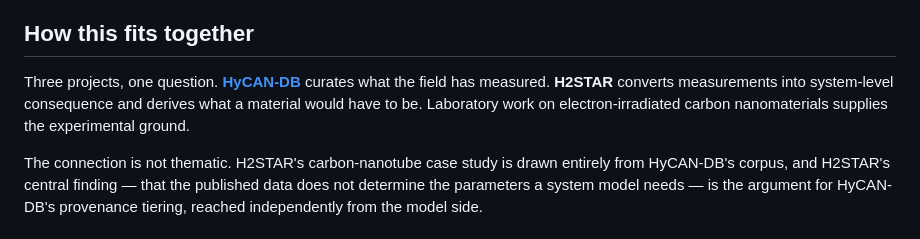
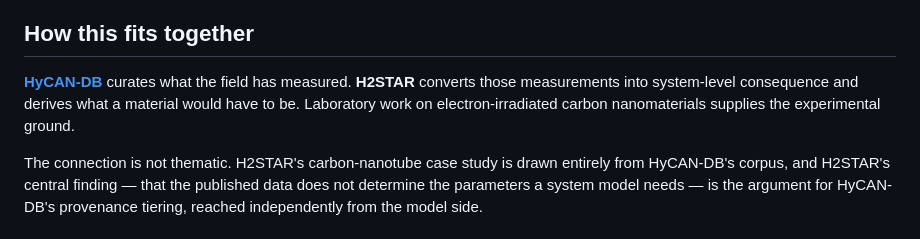
Before and after one commit to AvinGupta-ship-it/h2star, a Markdown page: README.md, the part around the change. GitHub-like rendering.

Commit message:
Drop the project count from the interlock paragraph
"Three projects, one question" counted a portfolio whose shape is not fixed,
and the sentence does not need a count: it names the relationship, which is
what manual Part VII asks each side to describe. hycan-db's new cross-link
paragraph is worded the same way, so neither goes stale if the portfolio
changes.

Nothing else in the paragraph changes. The three things it names -- the
corpus, the model, and the laboratory work -- are all still named.

```diff
--- a/README.md
+++ b/README.md
@@ -185,11 +185,10 @@ to produce is fitting to a known answer.
 
 ## How this fits together
 
-Three projects, one question. [**HyCAN-DB**](https://doi.org/10.5281/zenodo.23231985)
-curates what the field has measured. **H2STAR** converts measurements into
-system-level consequence and derives what a material would have to be.
-Laboratory work on electron-irradiated carbon nanomaterials supplies the
-experimental ground.
+[**HyCAN-DB**](https://doi.org/10.5281/zenodo.23231985) curates what the field
+has measured. **H2STAR** converts those measurements into system-level
+consequence and derives what a material would have to be. Laboratory work on
+electron-irradiated carbon nanomaterials supplies the experimental ground.
 
 The connection is not thematic. H2STAR's carbon-nanotube case study is drawn
 entirely from HyCAN-DB's corpus, and H2STAR's central finding — that the
```
